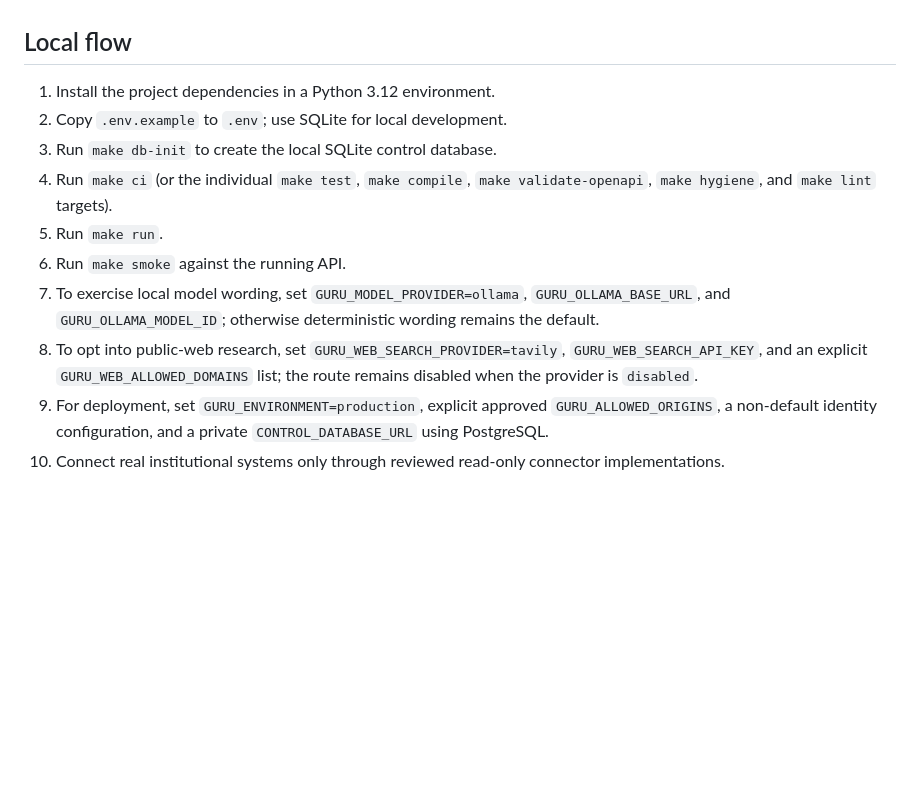
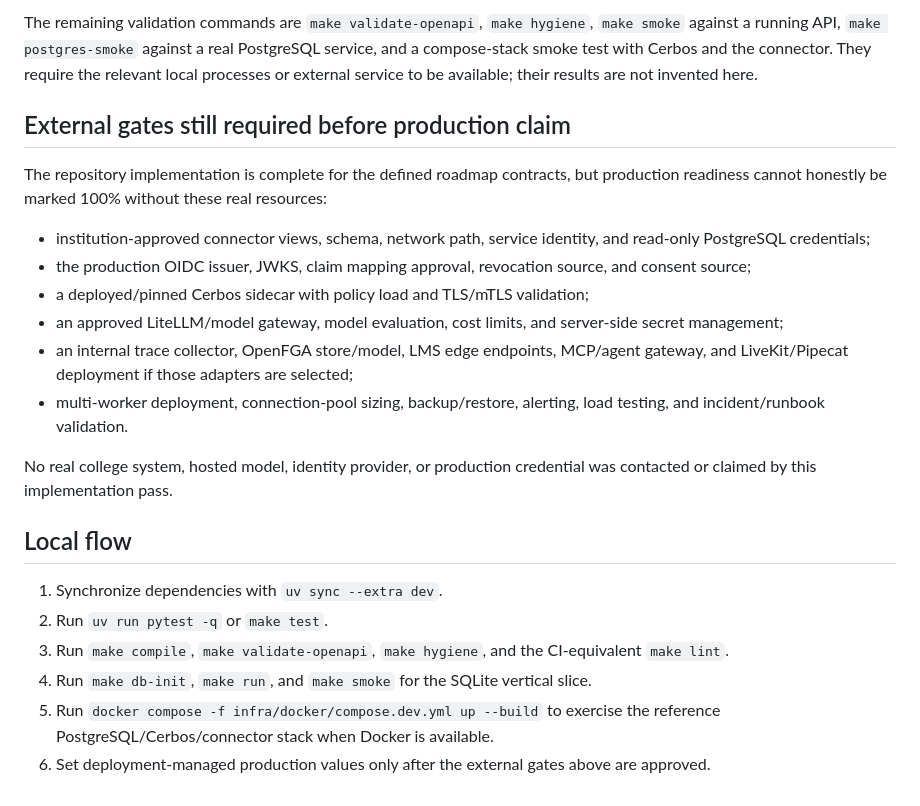
Before and after one commit to darshani8/guru-ji, a Markdown page: docs/IMPLEMENTATION_STATUS.md, the part around one of its changes. GitHub-like rendering; blank space fills up the shorter version.

```diff
--- a/docs/IMPLEMENTATION_STATUS.md
+++ b/docs/IMPLEMENTATION_STATUS.md
@@ -41,13 +65,23 @@ This is a hardened local vertical slice, not a production deployment. It does no
+The remaining validation commands are `make validate-openapi`, `make hygiene`, `make smoke` against a running API, `make postgres-smoke` against a real PostgreSQL service, and a compose-stack smoke test with Cerbos and the connector. They require the relevant local processes or external service to be available; their results are not invented here.
+
+## External gates still required before production claim
+
+The repository implementation is complete for the defined roadmap contracts, but production readiness cannot honestly be marked 100% without these real resources:
+
+- institution-approved connector views, schema, network path, service identity, and read-only PostgreSQL credentials;
+- the production OIDC issuer, JWKS, claim mapping approval, revocation source, and consent source;
+- a deployed/pinned Cerbos sidecar with policy load and TLS/mTLS validation;
+- an approved LiteLLM/model gateway, model evaluation, cost limits, and server-side secret management;
+- an internal trace collector, OpenFGA store/model, LMS edge endpoints, MCP/agent gateway, and LiveKit/Pipecat deployment if those adapters are selected;
+- multi-worker deployment, connection-pool sizing, backup/restore, alerting, load testing, and incident/runbook validation.
+
+No real college system, hosted model, identity provider, or production credential was contacted or claimed by this implementation pass.
 
 ## Local flow
 
-1. Install the project dependencies in a Python 3.12 environment.
-2. Copy `.env.example` to `.env`; use SQLite for local development.
-3. Run `make db-init` to create the local SQLite control database.
-4. Run `make ci` (or the individual `make test`, `make compile`, `make validate-openapi`, `make hygiene`, and `make lint` targets).
-5. Run `make run`.
-6. Run `make smoke` against the running API.
-7. To exercise local model wording, set `GURU_MODEL_PROVIDER=ollama`, `GURU_OLLAMA_BASE_URL`, and `GURU_OLLAMA_MODEL_ID`; otherwise deterministic wording remains the default.
-8. To opt into public-web research, set `GURU_WEB_SEARCH_PROVIDER=tavily`, `GURU_WEB_SEARCH_API_KEY`, and an explicit `GURU_WEB_ALLOWED_DOMAINS` list; the route remains disabled when the provider is `disabled`.
-9. For deployment, set `GURU_ENVIRONMENT=production`, explicit approved `GURU_ALLOWED_ORIGINS`, a non-default identity configuration, and a private `CONTROL_DATABASE_URL` using PostgreSQL.
-10. Connect real institutional systems only through reviewed read-only connector implementations.
+1. Synchronize dependencies with `uv sync --extra dev`.
+2. Run `uv run pytest -q` or `make test`.
+3. Run `make compile`, `make validate-openapi`, `make hygiene`, and the CI-equivalent `make lint`.
+4. Run `make db-init`, `make run`, and `make smoke` for the SQLite vertical slice.
+5. Run `docker compose -f infra/docker/compose.dev.yml up --build` to exercise the reference PostgreSQL/Cerbos/connector stack when Docker is available.
+6. Set deployment-managed production values only after the external gates above are approved.
```
Also changed, not shown: other parts of docs/IMPLEMENTATION_STATUS.md (+58 -34 lines).
